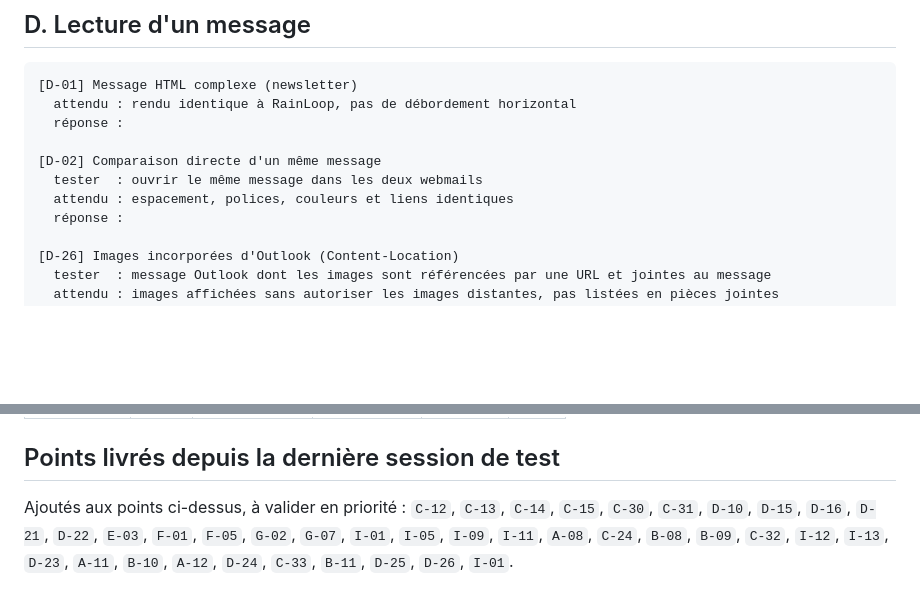
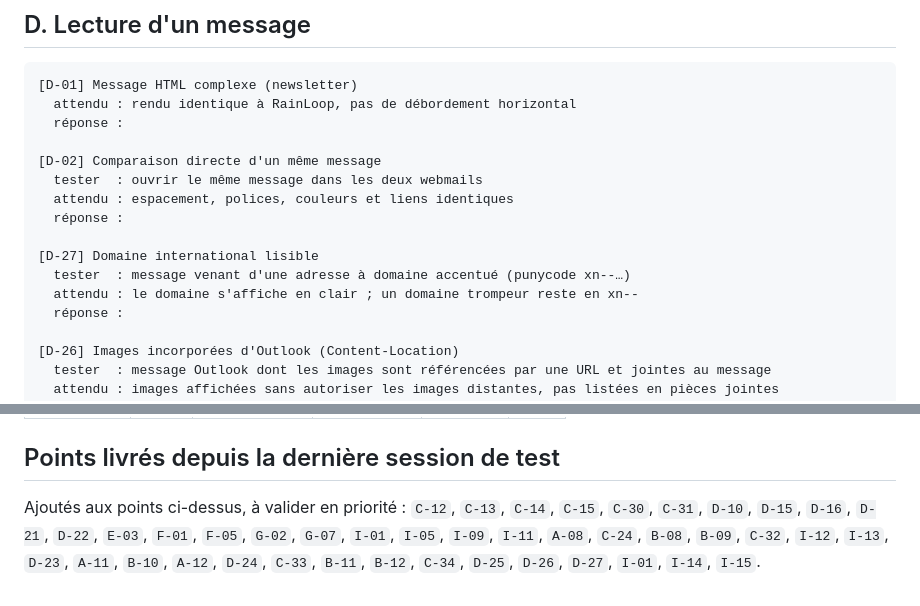
Before and after one commit to gdegoulet/wmail-go, a Markdown page: MATRICE_DE_TEST.md, 2 parts joined by grey strips. GitHub-like rendering; blank space fills up the shorter version.

```diff
--- a/MATRICE_DE_TEST.md
+++ b/MATRICE_DE_TEST.md
@@ -320,6 +330,11 @@ ou un dossier de test. Je ne touche jamais à vos vraies boîtes.
 [D-02] Comparaison directe d'un même message
   tester  : ouvrir le même message dans les deux webmails
   attendu : espacement, polices, couleurs et liens identiques
+  réponse :
+
+[D-27] Domaine international lisible
+  tester  : message venant d'une adresse à domaine accentué (punycode xn--…)
+  attendu : le domaine s'affiche en clair ; un domaine trompeur reste en xn--
   réponse :
 
 [D-26] Images incorporées d'Outlook (Content-Location)
@@ -777,4 +802,4 @@ Je remplis ce tableau à partir de vos réponses : un retour `KO` y reste jusqu'
 ## Points livrés depuis la dernière session de test
 
 Ajoutés aux points ci-dessus, à valider en priorité : `C-12`, `C-13`, `C-14`, `C-15`, `C-30`, `C-31`, `D-10`, `D-15`, `D-16`,
-`D-21`, `D-22`, `E-03`, `F-01`, `F-05`, `G-02`, `G-07`, `I-01`, `I-05`, `I-09`, `I-11`, `A-08`, `C-24`, `B-08`, `B-09`, `C-32`, `I-12`, `I-13`, `D-23`, `A-11`, `B-10`, `A-12`, `D-24`, `C-33`, `B-11`, `D-25`, `D-26`, `I-01`.
+`D-21`, `D-22`, `E-03`, `F-01`, `F-05`, `G-02`, `G-07`, `I-01`, `I-05`, `I-09`, `I-11`, `A-08`, `C-24`, `B-08`, `B-09`, `C-32`, `I-12`, `I-13`, `D-23`, `A-11`, `B-10`, `A-12`, `D-24`, `C-33`, `B-11`, `B-12`, `C-34`, `D-25`, `D-26`, `D-27`, `I-01`, `I-14`, `I-15`.
```
Also changed, not shown: other parts of MATRICE_DE_TEST.md (+20 -0 lines).
